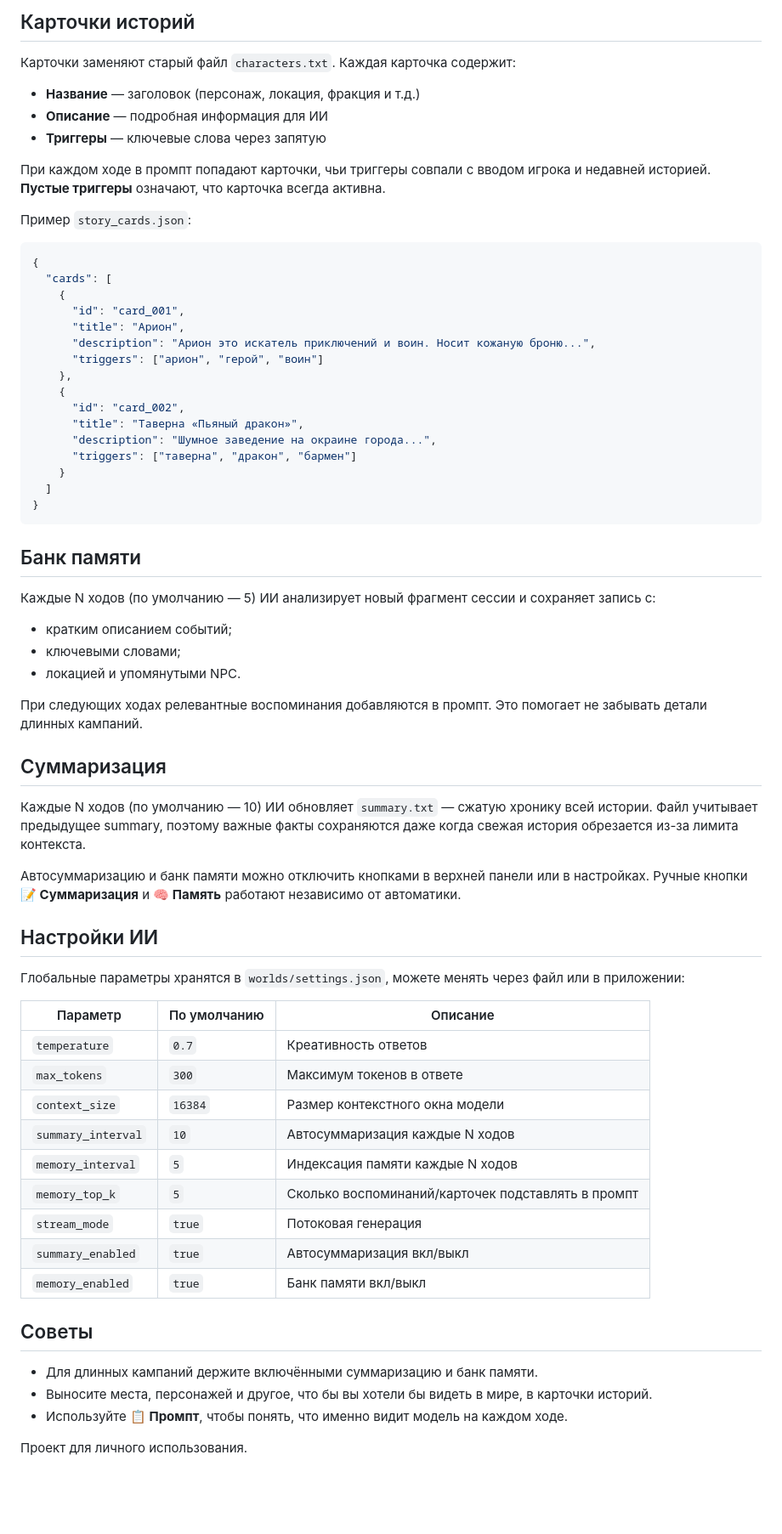
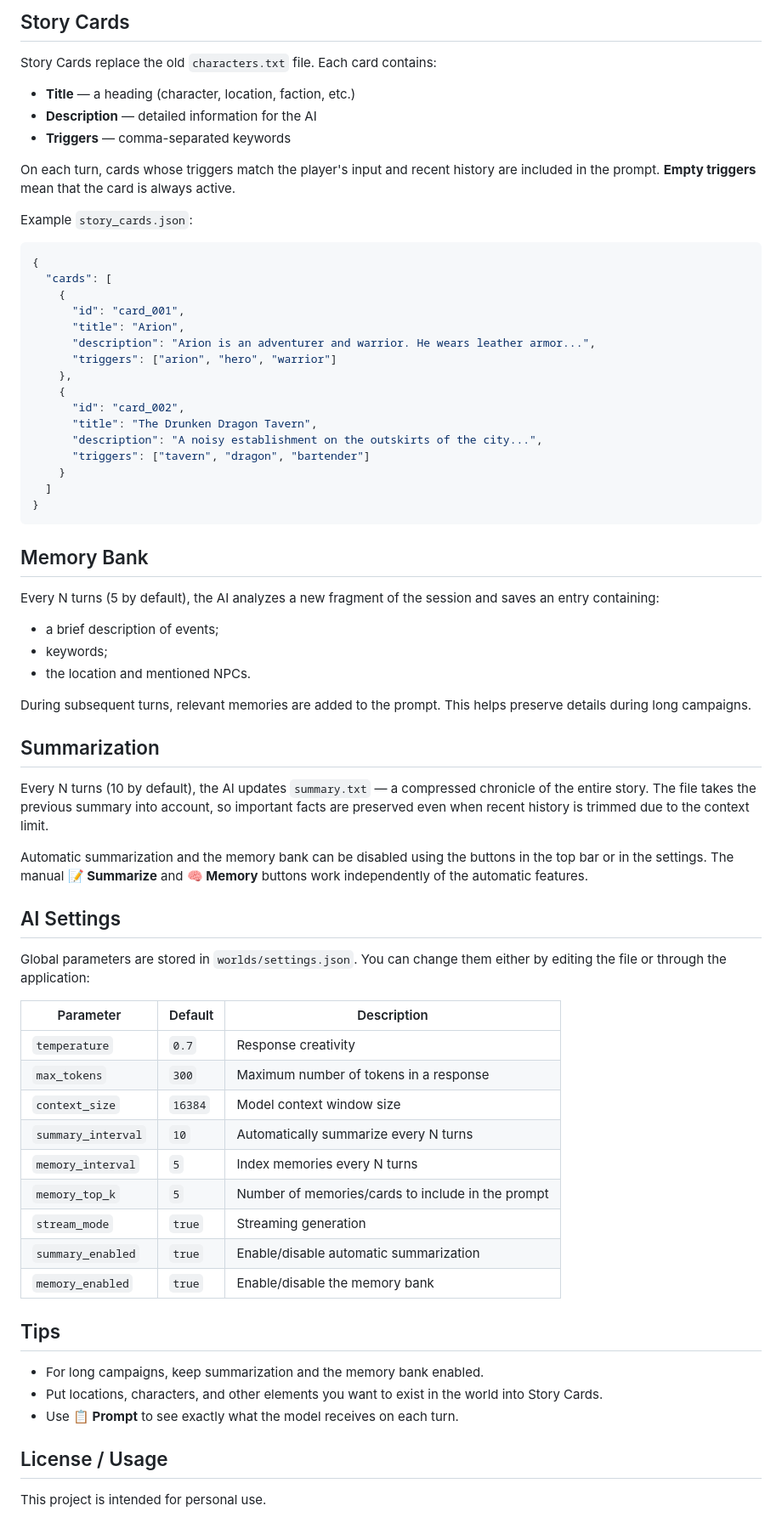
Before and after one commit to Gpushak/AIdung-local, a Markdown page: README.md, the part around one of its changes. Shown at 85% size. Rendered like a GitHub page; blank space fills up the shorter version.

````diff
--- a/README.md
+++ b/README.md
@@ -76,75 +76,74 @@ worlds/
 ```
 
-## Карточки историй
+## Story Cards
 
-Карточки заменяют старый файл `characters.txt`. Каждая карточка содержит:
+Story Cards replace the old `characters.txt` file. Each card contains:
 
-- **Название** — заголовок (персонаж, локация, фракция и т.д.)
-- **Описание** — подробная информация для ИИ
-- **Триггеры** — ключевые слова через запятую
+- **Title** — a heading (character, location, faction, etc.)
+- **Description** — detailed information for the AI
+- **Triggers** — comma-separated keywords
 
-При каждом ходе в промпт попадают карточки, чьи триггеры совпали с вводом игрока и недавней историей. **Пустые триггеры** означают, что карточка всегда активна.
+On each turn, cards whose triggers match the player's input and recent history are included in the prompt. **Empty triggers** mean that the card is always active.
 
-Пример `story_cards.json`:
+Example `story_cards.json`:
 
 ```json
 {
   "cards": [
     {
       "id": "card_001",
-      "title": "Арион",
-      "description": "Арион это искатель приключений и воин. Носит кожаную броню...",
-      "triggers": ["арион", "герой", "воин"]
+      "title": "Arion",
+      "description": "Arion is an adventurer and warrior. He wears leather armor...",
+      "triggers": ["arion", "hero", "warrior"]
     },
     {
       "id": "card_002",
-      "title": "Таверна «Пьяный дракон»",
-      "description": "Шумное заведение на окраине города...",
-      "triggers": ["таверна", "дракон", "бармен"]
+      "title": "The Drunken Dragon Tavern",
+      "description": "A noisy establishment on the outskirts of the city...",
+      "triggers": ["tavern", "dragon", "bartender"]
     }
   ]
 }
 ```
 
-## Банк памяти
+## Memory Bank
 
-Каждые N ходов (по умолчанию — 5) ИИ анализирует новый фрагмент сессии и сохраняет запись с:
+Every N turns (5 by default), the AI analyzes a new fragment of the session and saves an entry containing:
 
-- кратким описанием событий;
-- ключевыми словами;
-- локацией и упомянутыми NPC.
+- a brief description of events;
+- keywords;
+- the location and mentioned NPCs.
 
-При следующих ходах релевантные воспоминания добавляются в промпт. Это помогает не забывать детали длинных кампаний.
+During subsequent turns, relevant memories are added to the prompt. This helps preserve details during long campaigns.
 
-## Суммаризация
+## Summarization
 
-Каждые N ходов (по умолчанию — 10) ИИ обновляет `summary.txt` — сжатую хронику всей истории. Файл учитывает предыдущее summary, поэтому важные факты сохраняются даже когда свежая история обрезается из-за лимита контекста.
+Every N turns (10 by default), the AI updates `summary.txt` — a compressed chronicle of the entire story. The file takes the previous summary into account, so important facts are preserved even when recent history is trimmed due to the context limit.
 
-Автосуммаризацию и банк памяти можно отключить кнопками в верхней панели или в настройках. Ручные кнопки **📝 Суммаризация** и **🧠 Память** работают независимо от автоматики.
+Automatic summarization and the memory bank can be disabled using the buttons in the top bar or in the settings. The manual **📝 Summarize** and **🧠 Memory** buttons work independently of the automatic features.
 
-## Настройки ИИ
+## AI Settings
 
-Глобальные параметры хранятся в `worlds/settings.json`, можете менять через файл или в приложении:
+Global parameters are stored in `worlds/settings.json`. You can change them either by editing the file or through the application:
 
-| Параметр | По умолчанию | Описание |
-|----------|--------------|----------|
-| `temperature` | `0.7` | Креативность ответов |
-| `max_tokens` | `300` | Максимум токенов в ответе |
-| `context_size` | `16384` | Размер контекстного окна модели |
-| `summary_interval` | `10` | Автосуммаризация каждые N ходов |
-| `memory_interval` | `5` | Индексация памяти каждые N ходов |
-| `memory_top_k` | `5` | Сколько воспоминаний/карточек подставлять в промпт |
-| `stream_mode` | `true` | Потоковая генерация |
-| `summary_enabled` | `true` | Автосуммаризация вкл/выкл |
-| `memory_enabled` | `true` | Банк памяти вкл/выкл |
+| Parameter | Default | Description |
+|-----------|---------|-------------|
+| `temperature` | `0.7` | Response creativity |
+| `max_tokens` | `300` | Maximum number of tokens in a response |
+| `context_size` | `16384` | Model context window size |
+| `summary_interval` | `10` | Automatically summarize every N turns |
+| `memory_interval` | `5` | Index memories every N turns |
+| `memory_top_k` | `5` | Number of memories/cards to include in the prompt |
+| `stream_mode` | `true` | Streaming generation |
+| `summary_enabled` | `true` | Enable/disable automatic summarization |
+| `memory_enabled` | `true` | Enable/disable the memory bank |
 
-## Советы
+## Tips
 
-- Для длинных кампаний держите включёнными суммаризацию и банк памяти.
-- Выносите места, персонажей и другое, что бы вы хотели бы видеть в мире, в карточки историй.
-- Используйте **📋 Промпт**, чтобы понять, что именно видит модель на каждом ходе.
+- For long campaigns, keep summarization and the memory bank enabled.
+- Put locations, characters, and other elements you want to exist in the world into Story Cards.
+- Use **📋 Prompt** to see exactly what the model receives on each turn.
 
+## License / Usage
 
-
-
-Проект для личного использования.
+This project is intended for personal use.
````
Also changed, not shown: other parts of README.md (+54 -54 lines).
